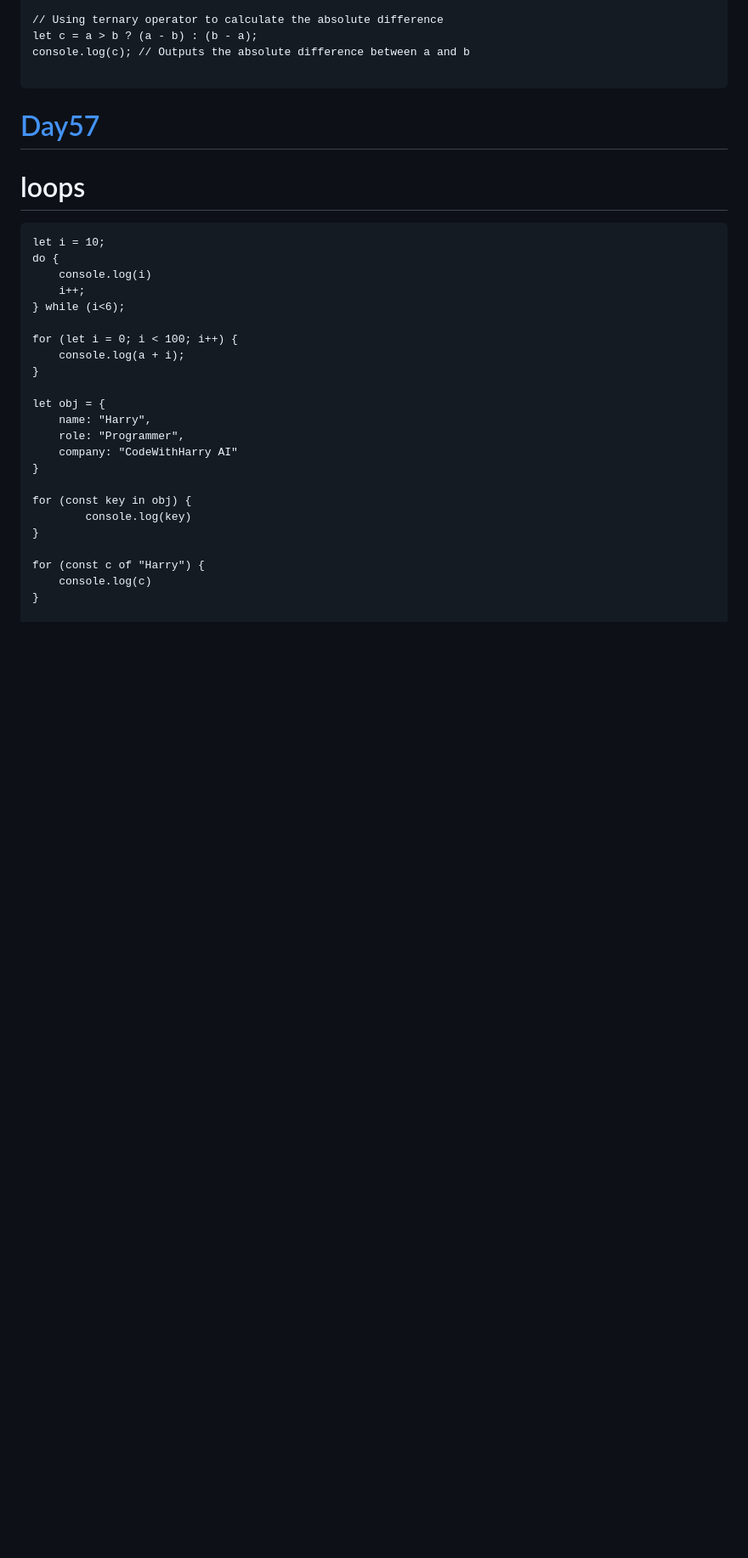
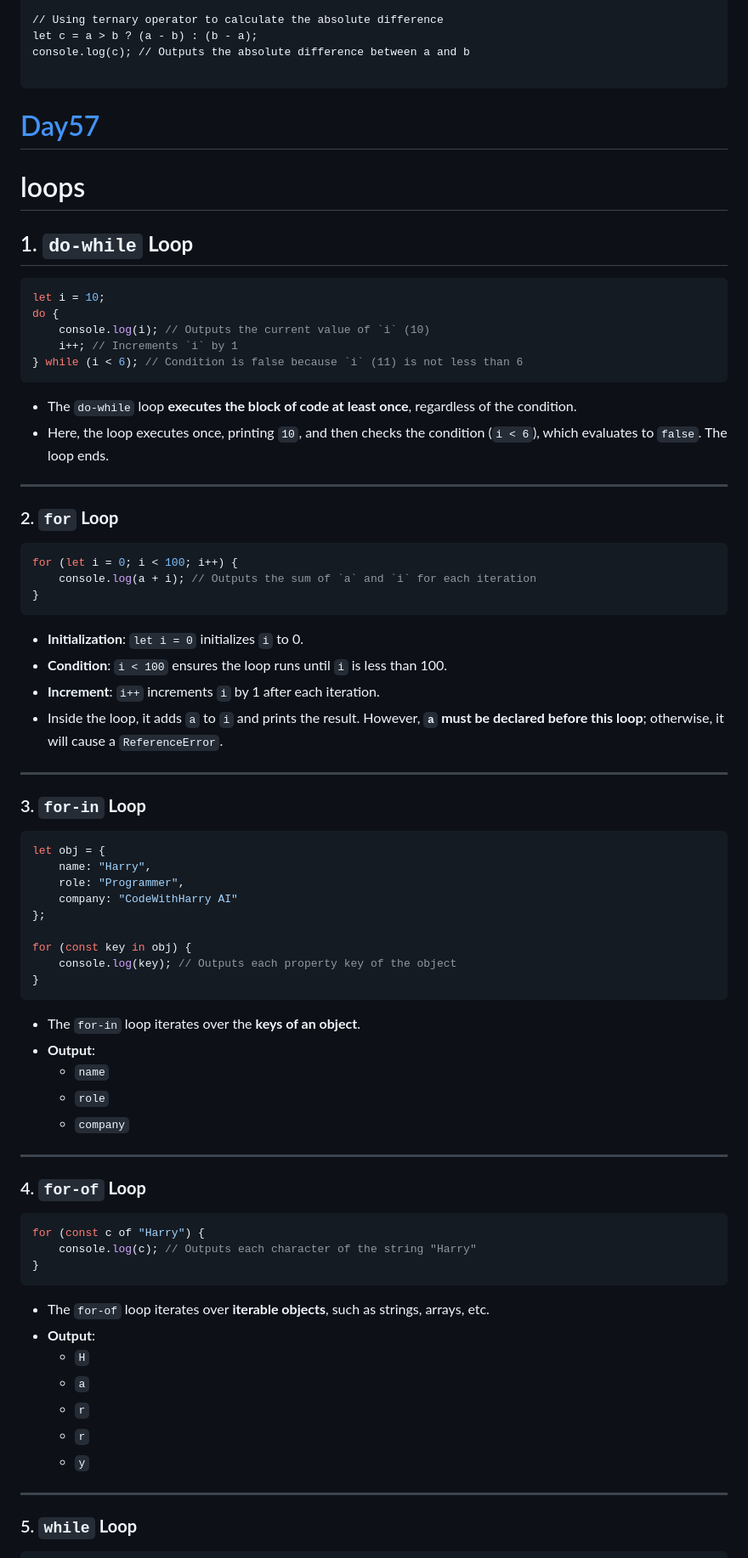
Before and after one commit to navnathdeshmukh45/Sigma-Web-Dev-Course-2024, a Markdown page: README.md, the part around one of its changes. Shown at 85% size. Rendered like a GitHub page; blank space fills up the shorter version.

````diff
--- a/README.md
+++ b/README.md
@@ -1284,29 +1284,77 @@ console.log(c); // Outputs the absolute difference between a and b
 
 # loops
 
-```
+## 1. **`do-while` Loop**
+
+```javascript
 let i = 10;
 do {
-    console.log(i)
-    i++;
-} while (i<6);
-
+    console.log(i); // Outputs the current value of `i` (10)
+    i++; // Increments `i` by 1
+} while (i < 6); // Condition is false because `i` (11) is not less than 6
+```
+
+- The `do-while` loop **executes the block of code at least once**, regardless of the condition.
+- Here, the loop executes once, printing `10`, and then checks the condition (`i < 6`), which evaluates to `false`. The loop ends.
+
+---
+
+### 2. **`for` Loop**
+
+``` javascript
 for (let i = 0; i < 100; i++) {
-    console.log(a + i);
-}
-
+    console.log(a + i); // Outputs the sum of `a` and `i` for each iteration
+}
+```
+
+- **Initialization**: `let i = 0` initializes `i` to 0.
+- **Condition**: `i < 100` ensures the loop runs until `i` is less than 100.
+- **Increment**: `i++` increments `i` by 1 after each iteration.
+- Inside the loop, it adds `a` to `i` and prints the result. However, **`a` must be declared before this loop**; otherwise, it will cause a `ReferenceError`.
+
+---
+
+### 3. **`for-in` Loop**
+
+```javascript
 let obj = {
     name: "Harry",
     role: "Programmer",
     company: "CodeWithHarry AI"
-}
+};
 
 for (const key in obj) {
-        console.log(key)
-}
-
+    console.log(key); // Outputs each property key of the object
+}
+```
+
+- The `for-in` loop iterates over the **keys of an object**.
+- **Output**:
+  - `name`
+  - `role`
+  - `company`
+
+---
+
+### 4. **`for-of` Loop**
+
+```javascript
 for (const c of "Harry") {
-    console.log(c)
-}
-
+    console.log(c); // Outputs each character of the string "Harry"
+}
+```
+
+- The `for-of` loop iterates over **iterable objects**, such as strings, arrays, etc.
+- **Output**:
+  - `H`
+  - `a`
+  - `r`
+  - `r`
+  - `y`
+
+---
+
+### 5. **`while` Loop**
+
+```javascript
 let i = 0;
````
Also changed, not shown: other parts of README.md (+13 -5 lines).
